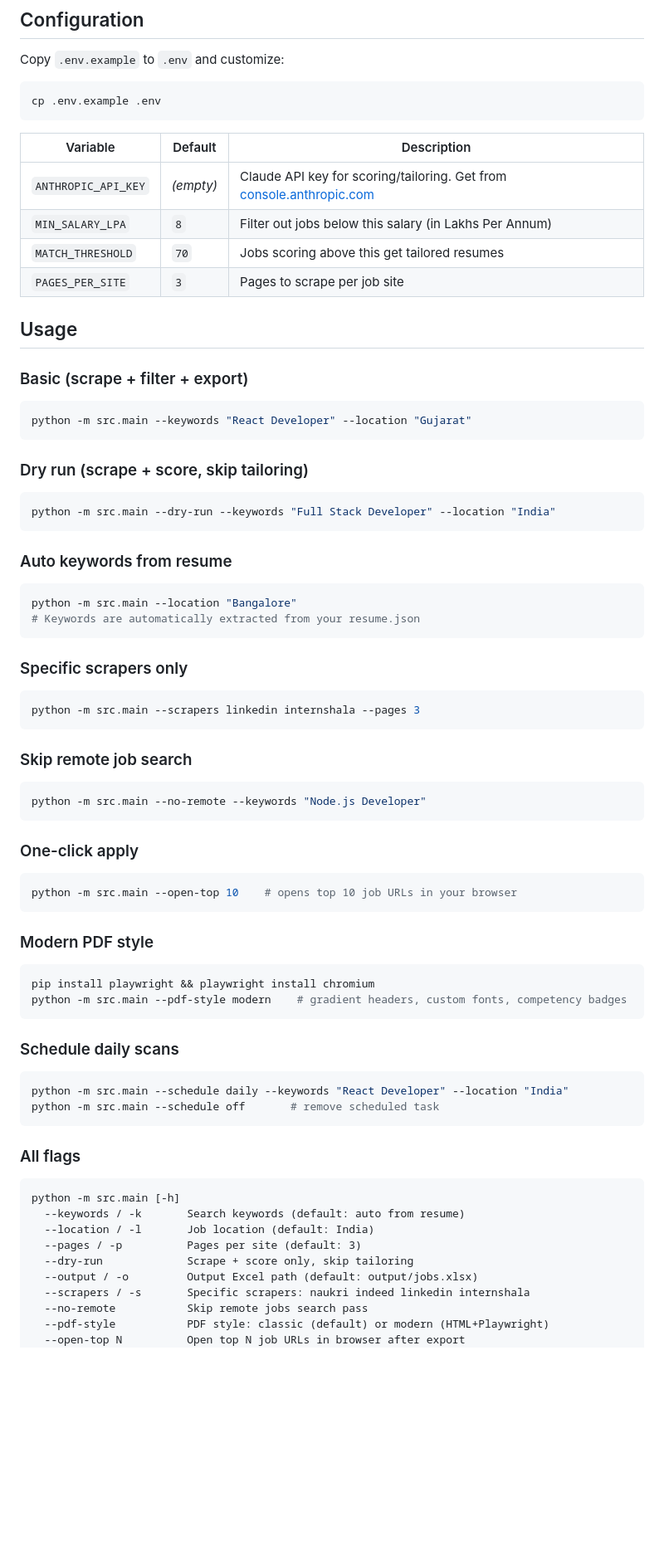
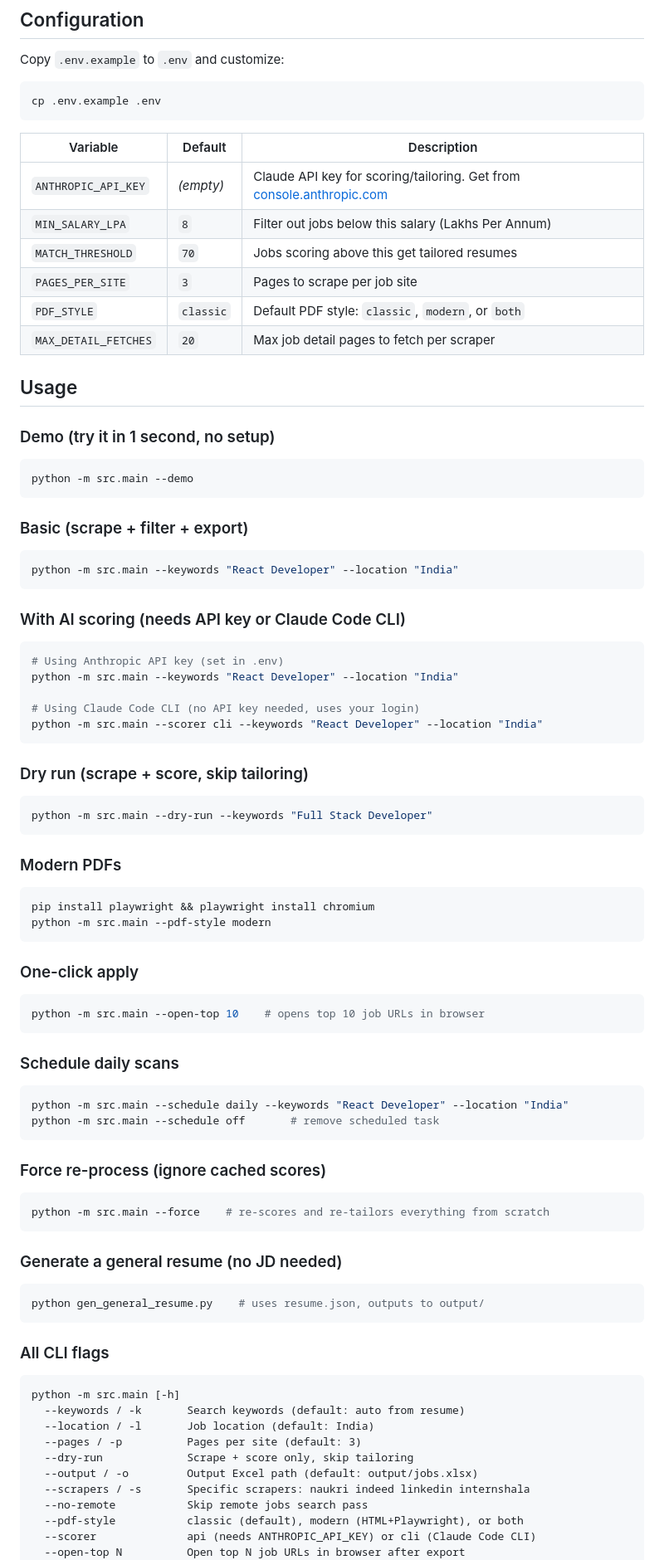
Before and after one commit to parth-r-parmar/ai-job-pipeline, a Markdown page: README.md, the part around one of its changes. Shown at 83% size. Rendered like a GitHub page; blank space fills up the shorter version.

````diff
--- a/README.md
+++ b/README.md
@@ -48,47 +51,47 @@ cp .env.example .env
 | Variable | Default | Description |
 |----------|---------|-------------|
 | `ANTHROPIC_API_KEY` | _(empty)_ | Claude API key for scoring/tailoring. Get from [console.anthropic.com](https://console.anthropic.com) |
-| `MIN_SALARY_LPA` | `8` | Filter out jobs below this salary (in Lakhs Per Annum) |
+| `MIN_SALARY_LPA` | `8` | Filter out jobs below this salary (Lakhs Per Annum) |
 | `MATCH_THRESHOLD` | `70` | Jobs scoring above this get tailored resumes |
 | `PAGES_PER_SITE` | `3` | Pages to scrape per job site |
+| `PDF_STYLE` | `classic` | Default PDF style: `classic`, `modern`, or `both` |
+| `MAX_DETAIL_FETCHES` | `20` | Max job detail pages to fetch per scraper |
 
 ## Usage
 
+### Demo (try it in 1 second, no setup)
+```bash
+python -m src.main --demo
+```
+
 ### Basic (scrape + filter + export)
 ```bash
-python -m src.main --keywords "React Developer" --location "Gujarat"
+python -m src.main --keywords "React Developer" --location "India"
+```
+
+### With AI scoring (needs API key or Claude Code CLI)
+```bash
+# Using Anthropic API key (set in .env)
+python -m src.main --keywords "React Developer" --location "India"
+
+# Using Claude Code CLI (no API key needed, uses your login)
+python -m src.main --scorer cli --keywords "React Developer" --location "India"
 ```
 
 ### Dry run (scrape + score, skip tailoring)
 ```bash
-python -m src.main --dry-run --keywords "Full Stack Developer" --location "India"
+python -m src.main --dry-run --keywords "Full Stack Developer"
 ```
 
-### Auto keywords from resume
+### Modern PDFs
 ```bash
-python -m src.main --location "Bangalore"
-# Keywords are automatically extracted from your resume.json
-```
-
-### Specific scrapers only
-```bash
-python -m src.main --scrapers linkedin internshala --pages 3
-```
-
-### Skip remote job search
-```bash
-python -m src.main --no-remote --keywords "Node.js Developer"
+pip install playwright && playwright install chromium
+python -m src.main --pdf-style modern
 ```
 
 ### One-click apply
 ```bash
-python -m src.main --open-top 10    # opens top 10 job URLs in your browser
-```
-
-### Modern PDF style
-```bash
-pip install playwright && playwright install chromium
-python -m src.main --pdf-style modern    # gradient headers, custom fonts, competency badges
+python -m src.main --open-top 10    # opens top 10 job URLs in browser
 ```
 
 ### Schedule daily scans
@@ -97,7 +100,17 @@ python -m src.main --schedule daily --keywords "React Developer" --location "Ind
 python -m src.main --schedule off       # remove scheduled task
 ```
 
-### All flags
+### Force re-process (ignore cached scores)
+```bash
+python -m src.main --force    # re-scores and re-tailors everything from scratch
+```
+
+### Generate a general resume (no JD needed)
+```bash
+python gen_general_resume.py    # uses resume.json, outputs to output/
+```
+
+### All CLI flags
 ```
 python -m src.main [-h]
   --keywords / -k       Search keywords (default: auto from resume)
@@ -107,6 +120,7 @@ python -m src.main [-h]
   --output / -o         Output Excel path (default: output/jobs.xlsx)
   --scrapers / -s       Specific scrapers: naukri indeed linkedin internshala
   --no-remote           Skip remote jobs search pass
-  --pdf-style           PDF style: classic (default) or modern (HTML+Playwright)
+  --pdf-style           classic (default), modern (HTML+Playwright), or both
+  --scorer              api (needs ANTHROPIC_API_KEY) or cli (Claude Code CLI)
   --open-top N          Open top N job URLs in browser after export
   --schedule            Set up recurring scan: daily, weekly, or off
````
Also changed, not shown: other parts of README.md (+102 -83 lines).
